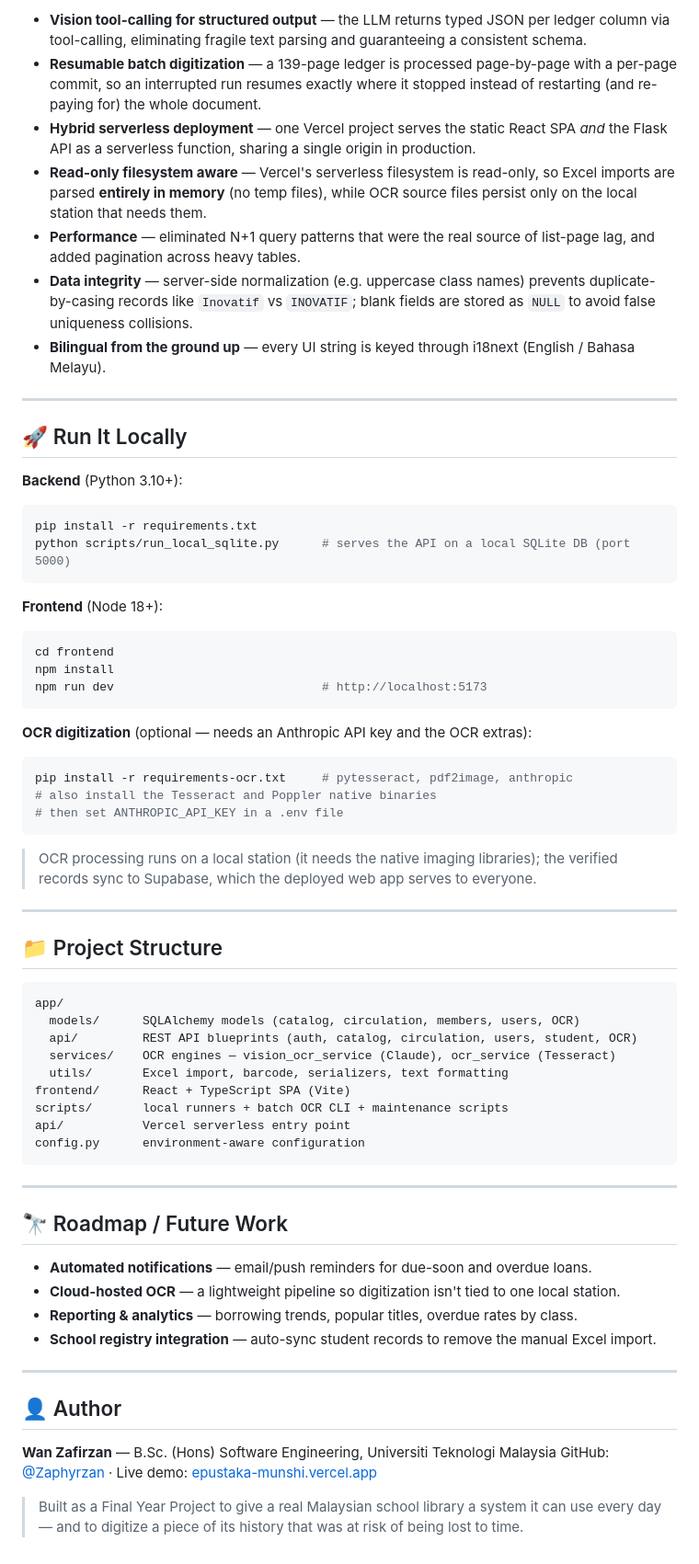
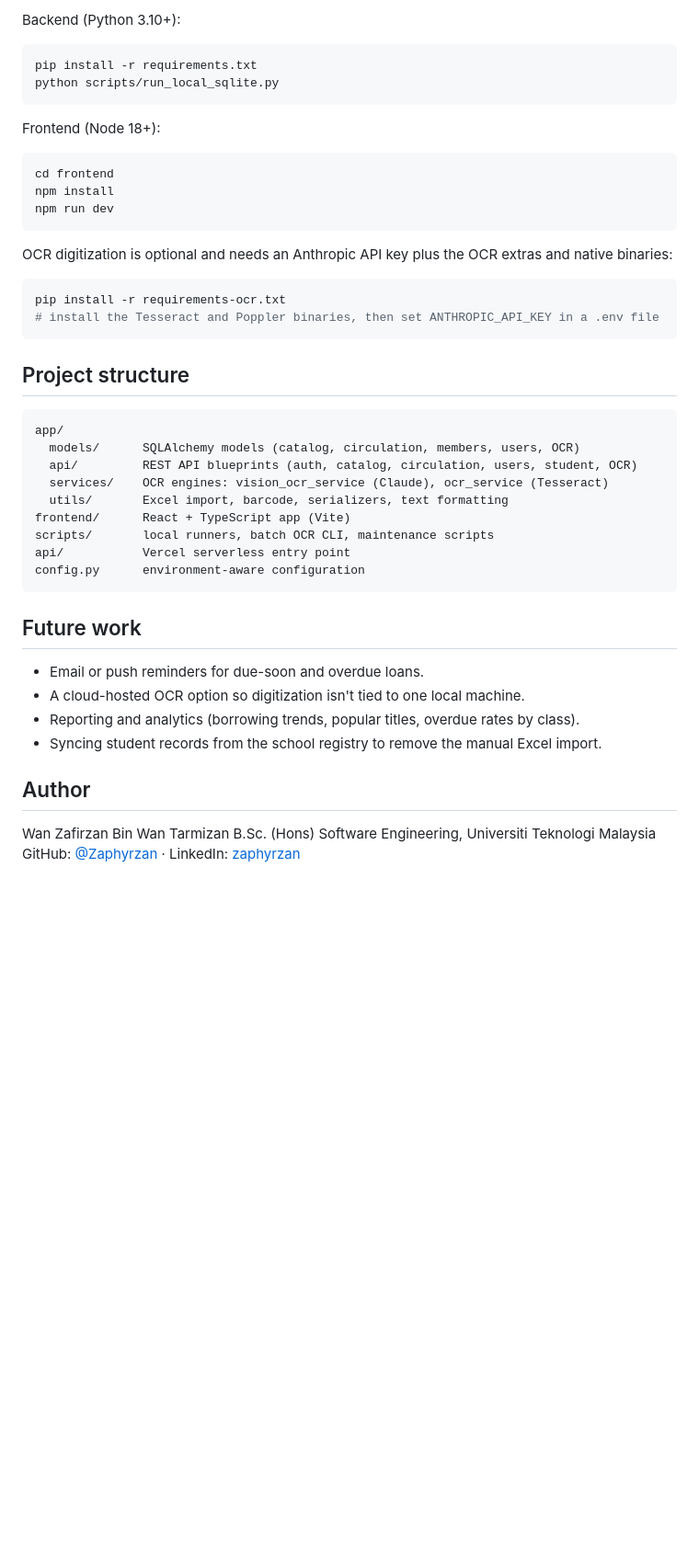
Before and after one commit to Zaphyrzan/ePustaka-Munshi, a Markdown page: README.md, the part around one of its changes. Shown at 92% size. Drawn GitHub-style; blank space fills up the shorter version.

````diff
--- a/README.md
+++ b/README.md
@@ -199,71 +157,49 @@ Decisions that show how the system handles real-world constraints:
 
-- **Vision tool-calling for structured output** — the LLM returns typed JSON per ledger column via tool-calling, eliminating fragile text parsing and guaranteeing a consistent schema.
-- **Resumable batch digitization** — a 139-page ledger is processed page-by-page with a per-page commit, so an interrupted run resumes exactly where it stopped instead of restarting (and re-paying for) the whole document.
-- **Hybrid serverless deployment** — one Vercel project serves the static React SPA *and* the Flask API as a serverless function, sharing a single origin in production.
-- **Read-only filesystem aware** — Vercel's serverless filesystem is read-only, so Excel imports are parsed **entirely in memory** (no temp files), while OCR source files persist only on the local station that needs them.
-- **Performance** — eliminated N+1 query patterns that were the real source of list-page lag, and added pagination across heavy tables.
-- **Data integrity** — server-side normalization (e.g. uppercase class names) prevents duplicate-by-casing records like `Inovatif` vs `INOVATIF`; blank fields are stored as `NULL` to avoid false uniqueness collisions.
-- **Bilingual from the ground up** — every UI string is keyed through i18next (English / Bahasa Melayu).
-
----
-
-## 🚀 Run It Locally
-
-**Backend** (Python 3.10+):
+Backend (Python 3.10+):
 
 ```bash
 pip install -r requirements.txt
-python scripts/run_local_sqlite.py      # serves the API on a local SQLite DB (port 5000)
+python scripts/run_local_sqlite.py
 ```
 
-**Frontend** (Node 18+):
+Frontend (Node 18+):
 
 ```bash
 cd frontend
 npm install
-npm run dev                             # http://localhost:5173
+npm run dev
 ```
 
-**OCR digitization** (optional — needs an Anthropic API key and the OCR extras):
+OCR digitization is optional and needs an Anthropic API key plus the OCR extras and native binaries:
 
 ```bash
-pip install -r requirements-ocr.txt     # pytesseract, pdf2image, anthropic
-# also install the Tesseract and Poppler native binaries
-# then set ANTHROPIC_API_KEY in a .env file
+pip install -r requirements-ocr.txt
+# install the Tesseract and Poppler binaries, then set ANTHROPIC_API_KEY in a .env file
 ```
 
-> OCR processing runs on a local station (it needs the native imaging libraries); the verified records sync to Supabase, which the deployed web app serves to everyone.
-
----
-
-## 📁 Project Structure
+## Project structure
 
 ```
 app/
   models/      SQLAlchemy models (catalog, circulation, members, users, OCR)
   api/         REST API blueprints (auth, catalog, circulation, users, student, OCR)
-  services/    OCR engines — vision_ocr_service (Claude), ocr_service (Tesseract)
+  services/    OCR engines: vision_ocr_service (Claude), ocr_service (Tesseract)
   utils/       Excel import, barcode, serializers, text formatting
-frontend/      React + TypeScript SPA (Vite)
-scripts/       local runners + batch OCR CLI + maintenance scripts
+frontend/      React + TypeScript app (Vite)
+scripts/       local runners, batch OCR CLI, maintenance scripts
 api/           Vercel serverless entry point
 config.py      environment-aware configuration
 ```
 
----
+## Future work
 
-## 🔭 Roadmap / Future Work
+- Email or push reminders for due-soon and overdue loans.
+- A cloud-hosted OCR option so digitization isn't tied to one local machine.
+- Reporting and analytics (borrowing trends, popular titles, overdue rates by class).
+- Syncing student records from the school registry to remove the manual Excel import.
 
-- **Automated notifications** — email/push reminders for due-soon and overdue loans.
-- **Cloud-hosted OCR** — a lightweight pipeline so digitization isn't tied to one local station.
-- **Reporting & analytics** — borrowing trends, popular titles, overdue rates by class.
-- **School registry integration** — auto-sync student records to remove the manual Excel import.
+## Author
 
----
-
-## 👤 Author
-
-**Wan Zafirzan** — B.Sc. (Hons) Software Engineering, Universiti Teknologi Malaysia
-GitHub: [@Zaphyrzan](https://github.com/Zaphyrzan) · Live demo: [epustaka-munshi.vercel.app](https://epustaka-munshi.vercel.app)
-
-> Built as a Final Year Project to give a real Malaysian school library a system it can use every day — and to digitize a piece of its history that was at risk of being lost to time.
+Wan Zafirzan Bin Wan Tarmizan
+B.Sc. (Hons) Software Engineering, Universiti Teknologi Malaysia
+GitHub: [@Zaphyrzan](https://github.com/Zaphyrzan) · LinkedIn: [zaphyrzan](https://www.linkedin.com/in/zaphyrzan)
````
Also changed, not shown: other parts of README.md (+89 -131 lines).
